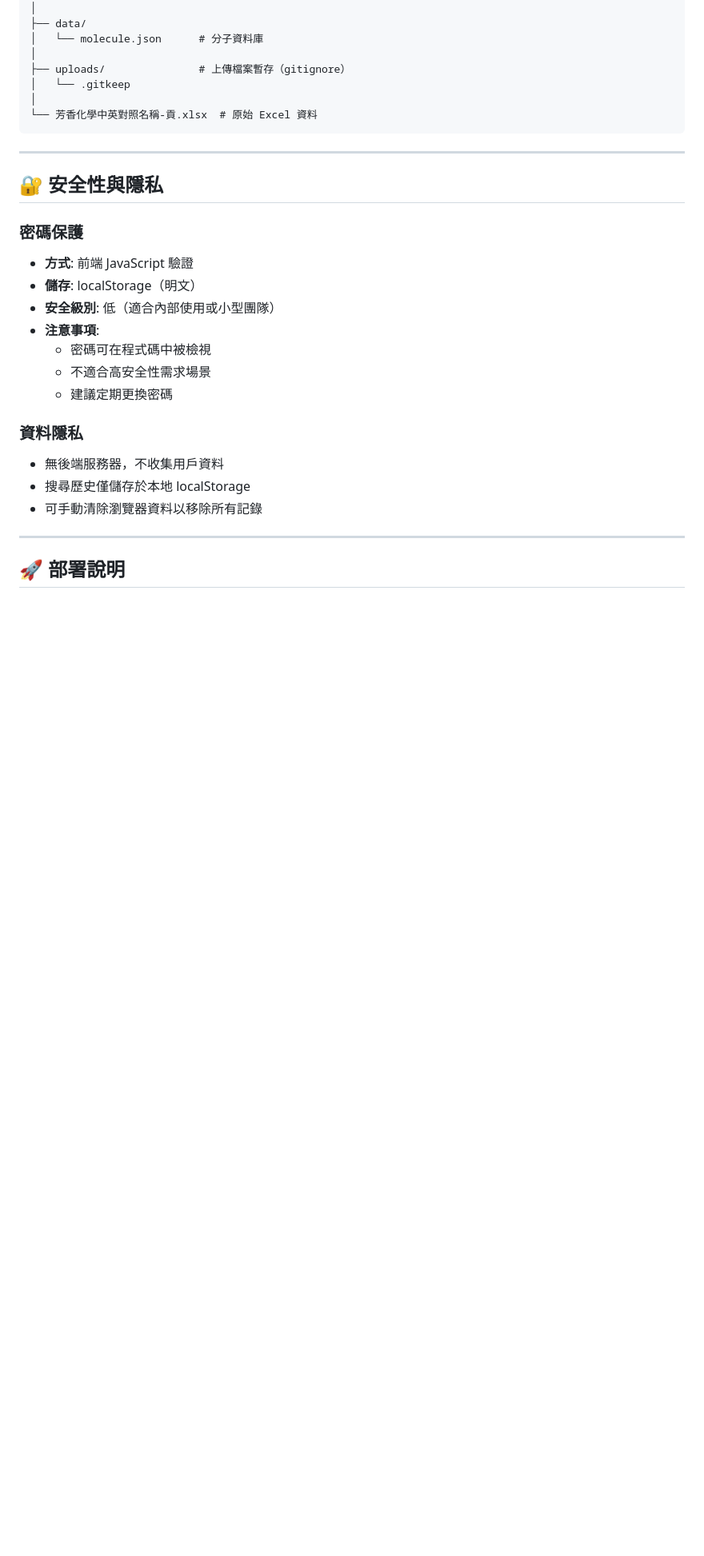
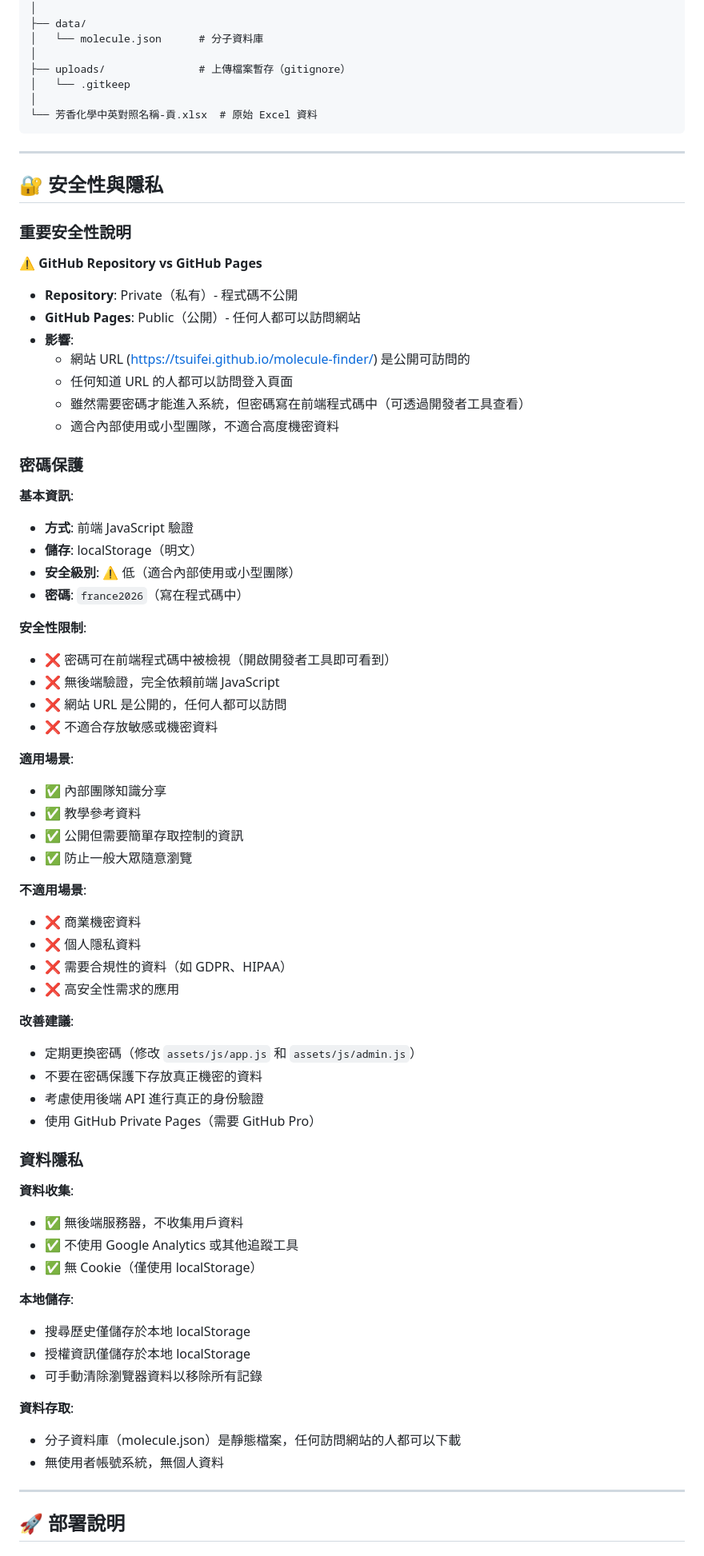
Before and after one commit to tsuifei/molecule-finder, a Markdown page: Spec.md, the part around one of its changes. Shown at 80% size. Rendered like a GitHub page; blank space fills up the shorter version.

Commit message:
Update Spec.md with important security notices
Add comprehensive security documentation:
- Clarify Private Repository vs Public GitHub Pages
- Explain that website URL is publicly accessible
- Document password protection limitations
- Add security warnings and appropriate use cases
- Include recommendations for improving security
- Note that molecule.json is publicly downloadable

Important: Repository is private but GitHub Pages is public.
Password protection only provides basic access control.

Co-Authored-By: Claude Sonnet 4.5 <noreply@anthropic.com>

```diff
--- a/Spec.md
+++ b/Spec.md
@@ -341,19 +345,64 @@ molecule-finder/
 
 ## 🔐 安全性與隱私
 
+### 重要安全性說明
+
+⚠️ **GitHub Repository vs GitHub Pages**
+- **Repository**: Private（私有）- 程式碼不公開
+- **GitHub Pages**: Public（公開）- 任何人都可以訪問網站
+- **影響**:
+  - 網站 URL (https://tsuifei.github.io/molecule-finder/) 是公開可訪問的
+  - 任何知道 URL 的人都可以訪問登入頁面
+  - 雖然需要密碼才能進入系統，但密碼寫在前端程式碼中（可透過開發者工具查看）
+  - 適合內部使用或小型團隊，不適合高度機密資料
+
 ### 密碼保護
+
+**基本資訊**:
 - **方式**: 前端 JavaScript 驗證
 - **儲存**: localStorage（明文）
-- **安全級別**: 低（適合內部使用或小型團隊）
-- **注意事項**:
-  - 密碼可在程式碼中被檢視
-  - 不適合高安全性需求場景
-  - 建議定期更換密碼
+- **安全級別**: ⚠️ 低（適合內部使用或小型團隊）
+- **密碼**: `france2026`（寫在程式碼中）
+
+**安全性限制**:
+- ❌ 密碼可在前端程式碼中被檢視（開啟開發者工具即可看到）
+- ❌ 無後端驗證，完全依賴前端 JavaScript
+- ❌ 網站 URL 是公開的，任何人都可以訪問
+- ❌ 不適合存放敏感或機密資料
+
+**適用場景**:
+- ✅ 內部團隊知識分享
+- ✅ 教學參考資料
+- ✅ 公開但需要簡單存取控制的資訊
+- ✅ 防止一般大眾隨意瀏覽
+
+**不適用場景**:
+- ❌ 商業機密資料
+- ❌ 個人隱私資料
+- ❌ 需要合規性的資料（如 GDPR、HIPAA）
+- ❌ 高安全性需求的應用
+
+**改善建議**:
+- 定期更換密碼（修改 `assets/js/app.js` 和 `assets/js/admin.js`）
+- 不要在密碼保護下存放真正機密的資料
+- 考慮使用後端 API 進行真正的身份驗證
+- 使用 GitHub Private Pages（需要 GitHub Pro）
 
 ### 資料隱私
-- 無後端服務器，不收集用戶資料
+
+**資料收集**:
+- ✅ 無後端服務器，不收集用戶資料
+- ✅ 不使用 Google Analytics 或其他追蹤工具
+- ✅ 無 Cookie（僅使用 localStorage）
+
+**本地儲存**:
 - 搜尋歷史僅儲存於本地 localStorage
+- 授權資訊僅儲存於本地 localStorage
 - 可手動清除瀏覽器資料以移除所有記錄
+
+**資料存取**:
+- 分子資料庫（molecule.json）是靜態檔案，任何訪問網站的人都可以下載
+- 無使用者帳號系統，無個人資料
 
 ---
 
```
Also changed, not shown: other parts of Spec.md (+26 -2 lines).
